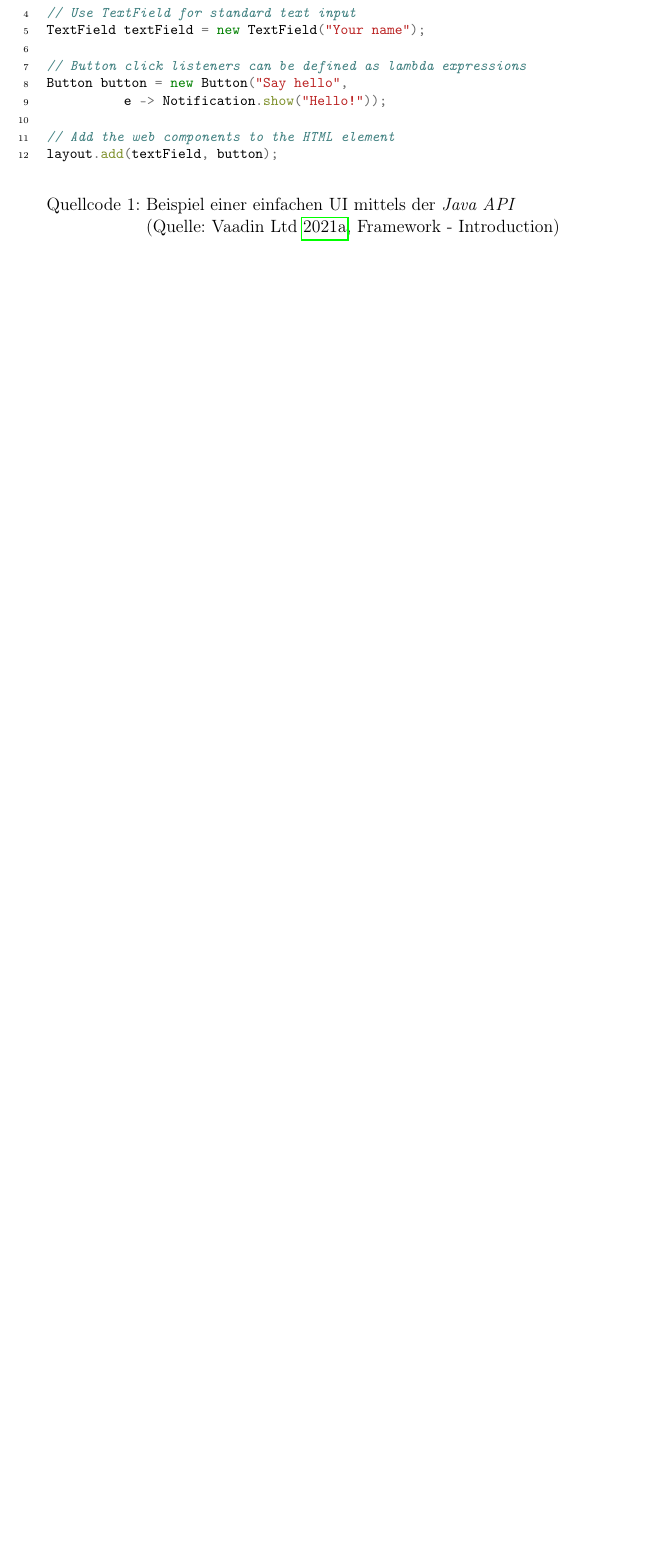
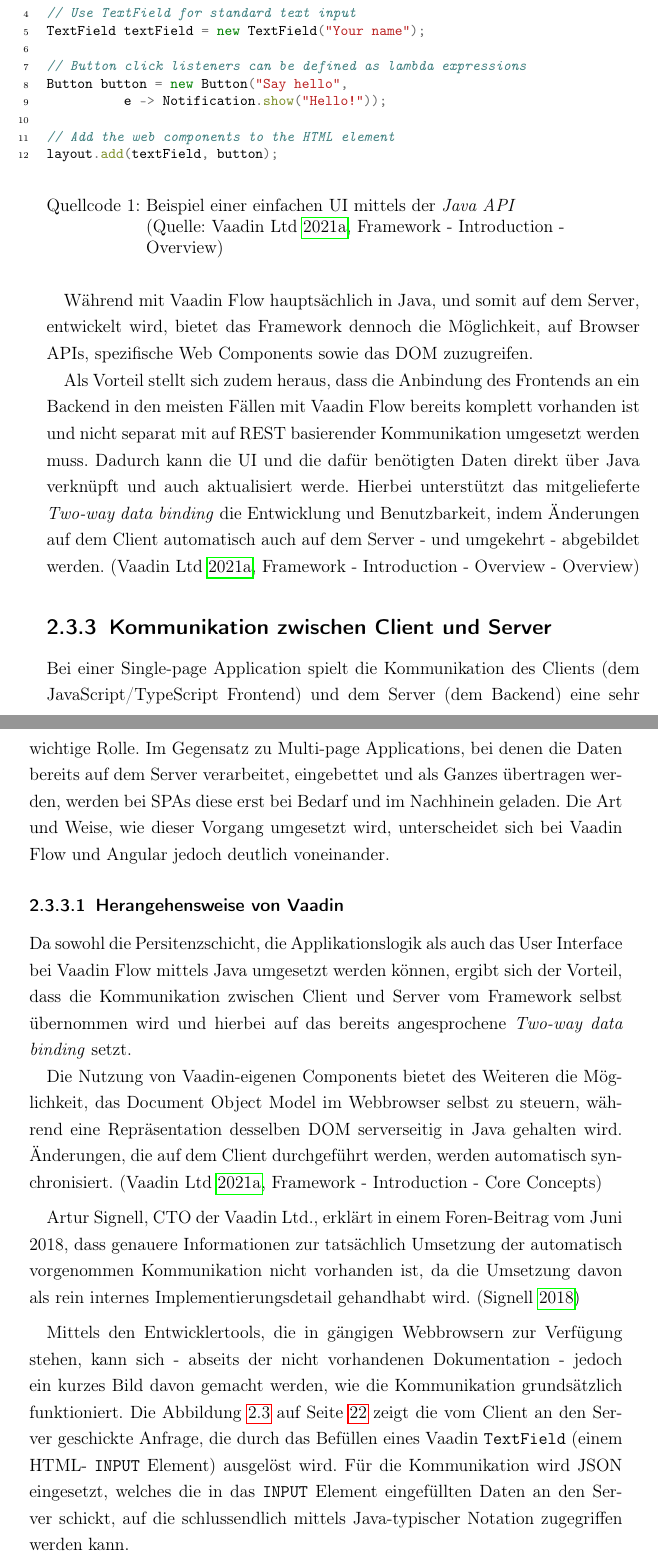
Before and after one commit to DominicLuidold/Bachelor-Thesis, a LaTeX document (main.tex): part of page 20 of 22 before the commit and two parts of pages 20 and 21 of 24 after it, the two joined at a grey line, cut so that both start at the same text, the shorter picture padded with empty space. The pictures show the PDF file Bachelorarbeit_II.pdf that the author committed with the source.

Commit message:
Continue work on "2.3"

```diff
--- a/main.tex
+++ b/main.tex
@@ -266,7 +267,32 @@ Vaadin Flow bietet daher die Möglichkeit, mit einer vollständig in Java geschr
 
 \begin{listing}[ht]
     \inputminted[fontsize=\footnotesize,linenos]{java}{code/Sample_Java_ui_Vaadin.java}
-    \caption[Beispiel einer einfachen \acs{UI} mittels der \textit{Java API}]{Beispiel einer einfachen \acs{UI} mittels der \textit{Java API}\newline(Quelle: \cite[][Framework - Introduction]{vaadin_ltd_documentation_2021})}
+    \caption[Beispiel einer einfachen \acs{UI} mittels der \textit{Java API}]{Beispiel einer einfachen \acs{UI} mittels der \textit{Java API}\newline(Quelle: \cite[][Framework - Introduction - Overview]{vaadin_ltd_documentation_2021})}
     \label{code:vaadin-ui-java-sample}
 \end{listing}
 
+Während mit Vaadin Flow hauptsächlich in Java, und somit auf dem Server, entwickelt wird, bietet das Framework dennoch die Möglichkeit, auf Browser \acsp{API}, spezifische Web Components sowie das \acs{DOM} zuzugreifen.
+
+Als Vorteil stellt sich zudem heraus, dass die Anbindung des Frontends an ein Backend in den meisten Fällen mit Vaadin Flow bereits komplett vorhanden ist und nicht separat mit auf REST basierender Kommunikation umgesetzt werden muss. Dadurch kann die \acs{UI} und die dafür benötigten Daten direkt über Java verknüpft und auch aktualisiert werde. Hierbei unterstützt das mitgelieferte \textit{Two-way data binding} die Entwicklung und Benutzbarkeit, indem Änderungen auf dem Client automatisch auch auf dem Server - und umgekehrt - abgebildet werden. \parencite[][Framework - Introduction - Overview - Overview]{vaadin_ltd_documentation_2021}
+
+\subsection{Kommunikation zwischen Client und Server}
+\label{sub-sec:kommunikation-client-server}
+Bei einer \acl{SPA} spielt die Kommunikation des Clients (dem JavaScript/TypeScript Frontend) und dem Server (dem Backend) eine sehr wichtige Rolle. Im Gegensatz zu \aclp{MPA}, bei denen die Daten bereits auf dem Server verarbeitet, eingebettet und als Ganzes übertragen werden, werden bei \acsp{SPA} diese erst bei Bedarf und im Nachhinein geladen. Die Art und Weise, wie dieser Vorgang umgesetzt wird, unterscheidet sich bei Vaadin Flow und Angular jedoch deutlich voneinander.
+
+\subsubsection{Herangehensweise von Vaadin}
+\label{sub-sub-sec:kommunikation-herangehensweise-vaadin}
+Da sowohl die Persitenzschicht, die Applikationslogik als auch das \acl{UI} bei Vaadin Flow mittels Java umgesetzt werden können, ergibt sich der Vorteil, dass die Kommunikation zwischen Client und Server vom Framework selbst übernommen wird und hierbei auf das bereits angesprochene \textit{Two-way data binding} setzt.
+
+Die Nutzung von Vaadin-eigenen Components bietet des Weiteren die Möglichkeit, das \acl{DOM} im Webbrowser selbst zu steuern, während eine Repräsentation desselben \acs{DOM} serverseitig in Java gehalten wird. Änderungen, die auf dem Client durchgeführt werden, werden automatisch synchronisiert. \parencite[][Framework - Introduction - Core Concepts]{vaadin_ltd_documentation_2021}
+
+\medskip
+
+Artur Signell, CTO der Vaadin Ltd., erklärt in einem Foren-Beitrag vom Juni 2018, dass genauere Informationen zur tatsächlich Umsetzung der automatisch vorgenommen Kommunikation nicht vorhanden ist, da die Umsetzung davon als rein internes Implementierungsdetail gehandhabt wird. \parencite[][]{signell_explanation_2018}
+
+\medskip
+
+Mittels den Entwicklertools, die in gängigen Webbrowsern zur Verfügung stehen, kann sich - abseits der nicht vorhandenen Dokumentation - jedoch ein kurzes Bild davon gemacht werden, wie die Kommunikation grundsätzlich funktioniert. Die Abbildung \ref{fig:vaadin-json-communication} auf Seite \pageref{fig:vaadin-json-communication} zeigt die vom Client an den Server geschickte Anfrage, die durch das Befüllen eines Vaadin \texttt{TextField} (einem HTML- \texttt{INPUT} Element) ausgelöst wird. Für die Kommunikation wird \acs{JSON} eingesetzt, welches die in das \texttt{INPUT} Element eingefüllten Daten an den Server schickt, auf die schlussendlich mittels Java-typischer Notation zugegriffen werden kann.
+
+\begin{figure}[ht]
+    \centering
+    \includegraphics[scale=0.75]{images/Vaadin_automated_communicaton-Luidold.png}
```
Also changed, not shown: Zotero.bib (+16 -0 lines), Bachelorarbeit_II.pdf, images/Vaadin_automated_communicaton-Luidold.png (added), main.tex (16 more changed lines).
